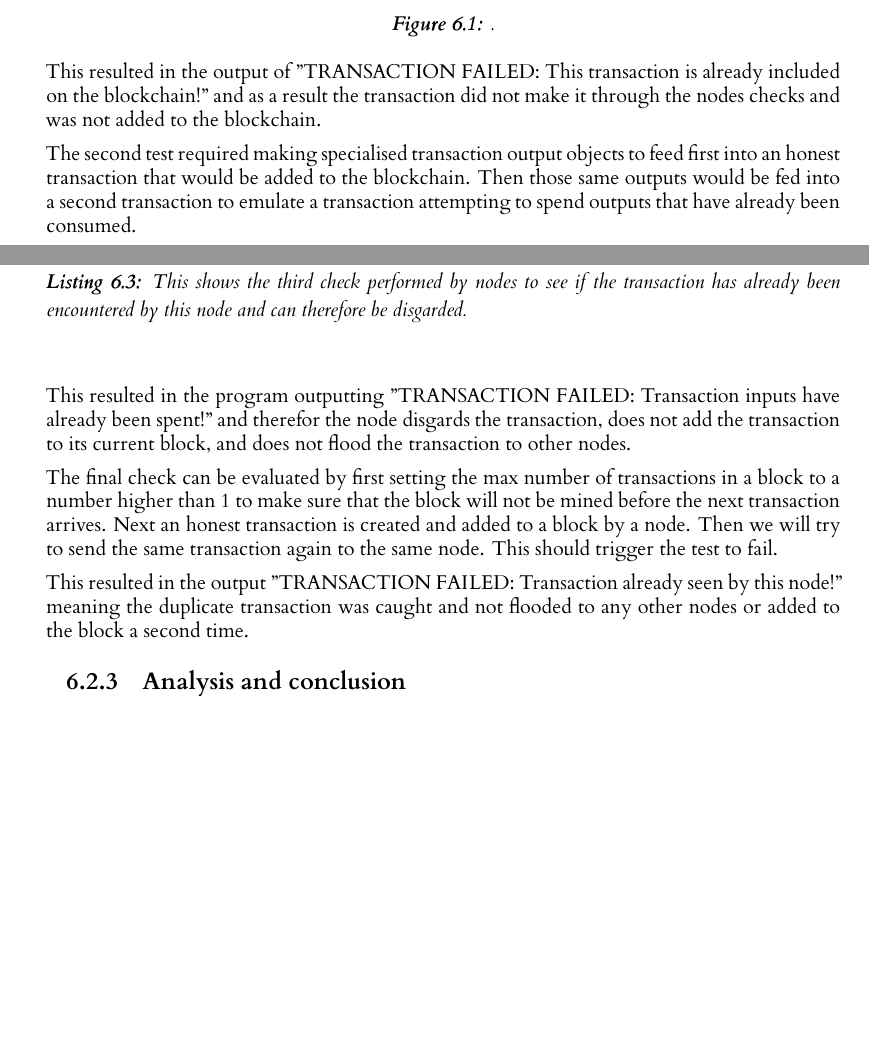
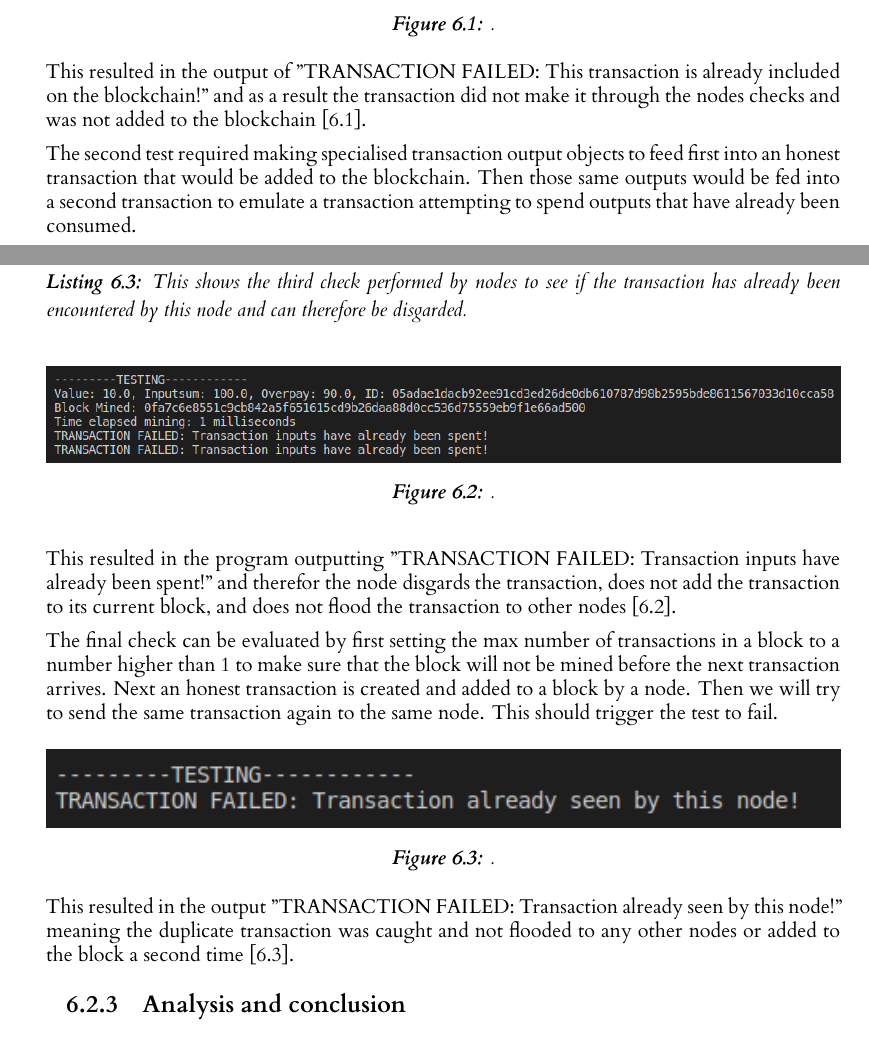
Before and after one commit to seanhorgan98/cryptocurrency, a LaTeX thesis (dissertation/l4proj.tex): two parts of pages 30 and 31 of 36 before the commit and two parts of pages 30 and 31 of 37 after it, joined at a grey line, cut so that both start at the same text, the shorter picture padded with empty space. Compiled offline with XeLaTeX.

Commit message:
Added images to evaluation

```diff
--- a/dissertation/l4proj.tex
+++ b/dissertation/l4proj.tex
@@ -1182,18 +1182,27 @@ a valid transaction in every other way.
 \end{figure}
 
 This resulted in the output of "TRANSACTION FAILED: This transaction is already included on the blockchain!" and as
-a result the transaction did not make it through the nodes checks and was not added to the blockchain.
+a result the transaction did not make it through the nodes checks and was not added to the blockchain [\ref{fig:check1}].
 
 The second test required making specialised transaction output objects to feed first into an honest transaction that
 would be added to the blockchain. Then those same outputs would be fed into a second transaction to emulate a
 transaction attempting to spend outputs that have already been consumed.
 
 %Image of result
-
+\begin{figure}[!ht]
+    \centering
+    \includegraphics[width=1\linewidth]{images/inputsspent.png}
+    \caption
+    {
+.
+    }
+    % use the notation fig:name to cross reference a figure
+    \label{fig:inputsspent}
+\end{figure}
 
 This resulted in the program outputting "TRANSACTION FAILED: Transaction inputs have already been spent!" and
 therefor the node disgards the transaction, does not add the transaction to its current block, and does not flood
-the transaction to other nodes.
+the transaction to other nodes [\ref{fig:inputsspent}].
 
 The final check can be evaluated by first setting the max number of transactions in a block to a number higher than
 1 to make sure that the block will not be mined before the next transaction arrives. Next an honest transaction is
@@ -1201,9 +1210,19 @@ created and added to a block by a node. Then we will try to send the same transa
 should trigger the test to fail.
 
 %Image of result
+\begin{figure}[!ht]
+    \centering
+    \includegraphics[width=1\linewidth]{images/seenbynode.png}
+    \caption
+    {
+.
+    }
+    % use the notation fig:name to cross reference a figure
+    \label{fig:seenbynode}
+\end{figure}
 
 This resulted in the output "TRANSACTION FAILED: Transaction already seen by this node!" meaning the duplicate
-transaction was caught and not flooded to any other nodes or added to the block a second time.
+transaction was caught and not flooded to any other nodes or added to the block a second time [\ref{fig:seenbynode}].
 
 %Show log output from tests
 \subsection{Analysis and conclusion}
```
Also changed, not shown: dissertation/l4proj.tex (24 more changed lines).
